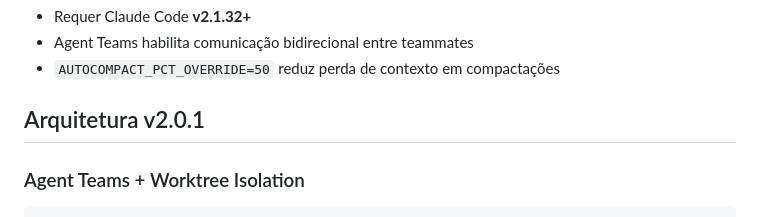
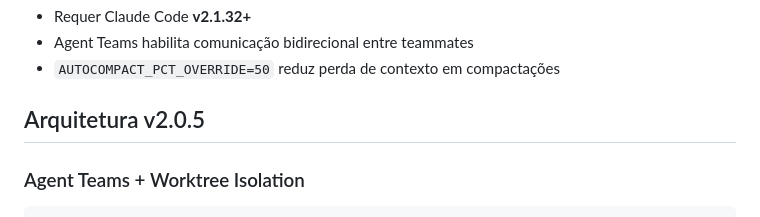
Before and after one commit to tbc-servicos/dataagile-agent-kit, a Markdown page: fluig/README.md, the part around the change. GitHub-like rendering.

Commit message:
chore: update plugins
fluig@2.0.5, protheus@2.0.8, po-ui@1.0.0, playwright@1.0.0

```diff
--- a/fluig/README.md
+++ b/fluig/README.md
@@ -41,7 +41,7 @@ source ~/.zshrc
 - Agent Teams habilita comunicação bidirecional entre teammates
 - `AUTOCOMPACT_PCT_OVERRIDE=50` reduz perda de contexto em compactações
 
-## Arquitetura v2.0.1
+## Arquitetura v2.0.5
 
 ### Agent Teams + Worktree Isolation
 
```
